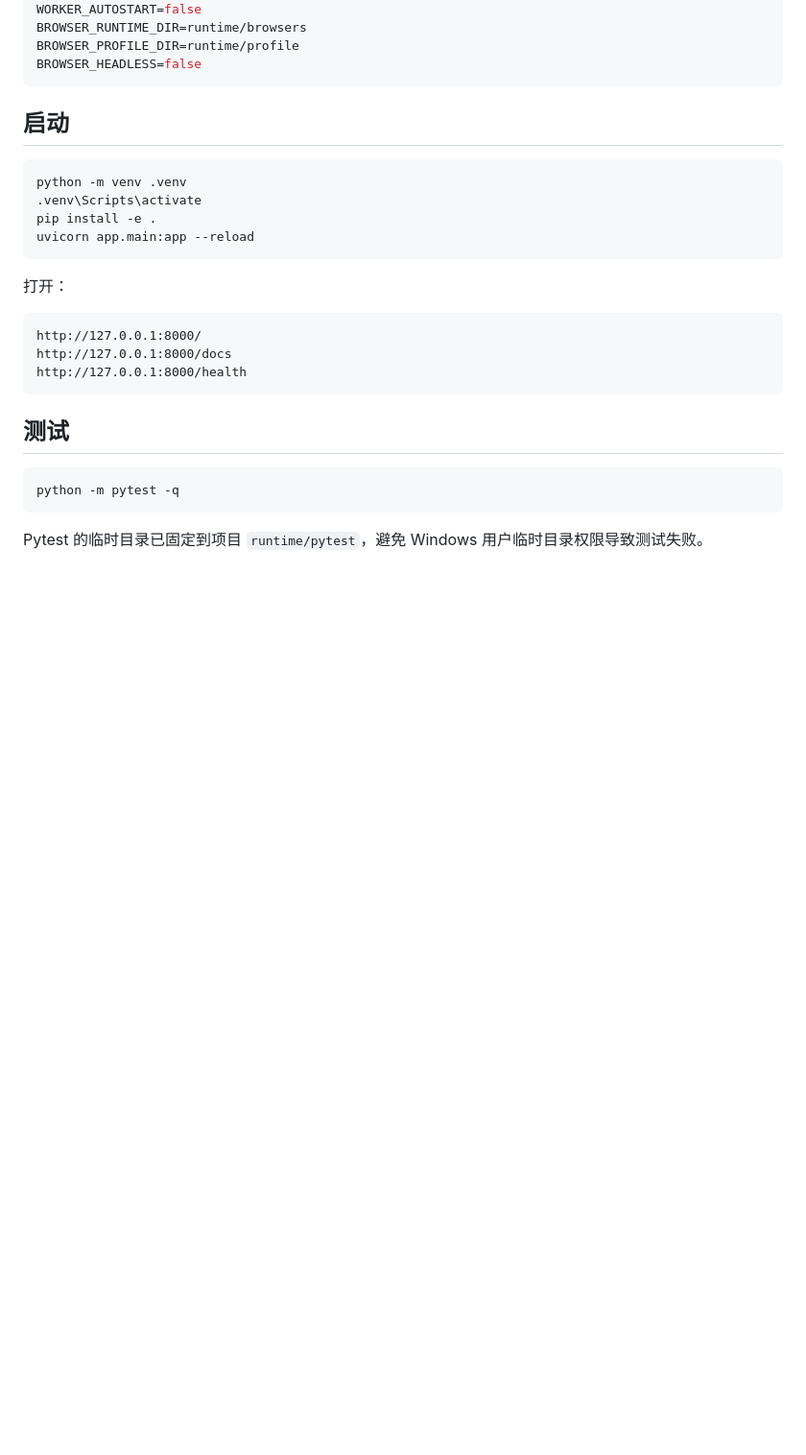
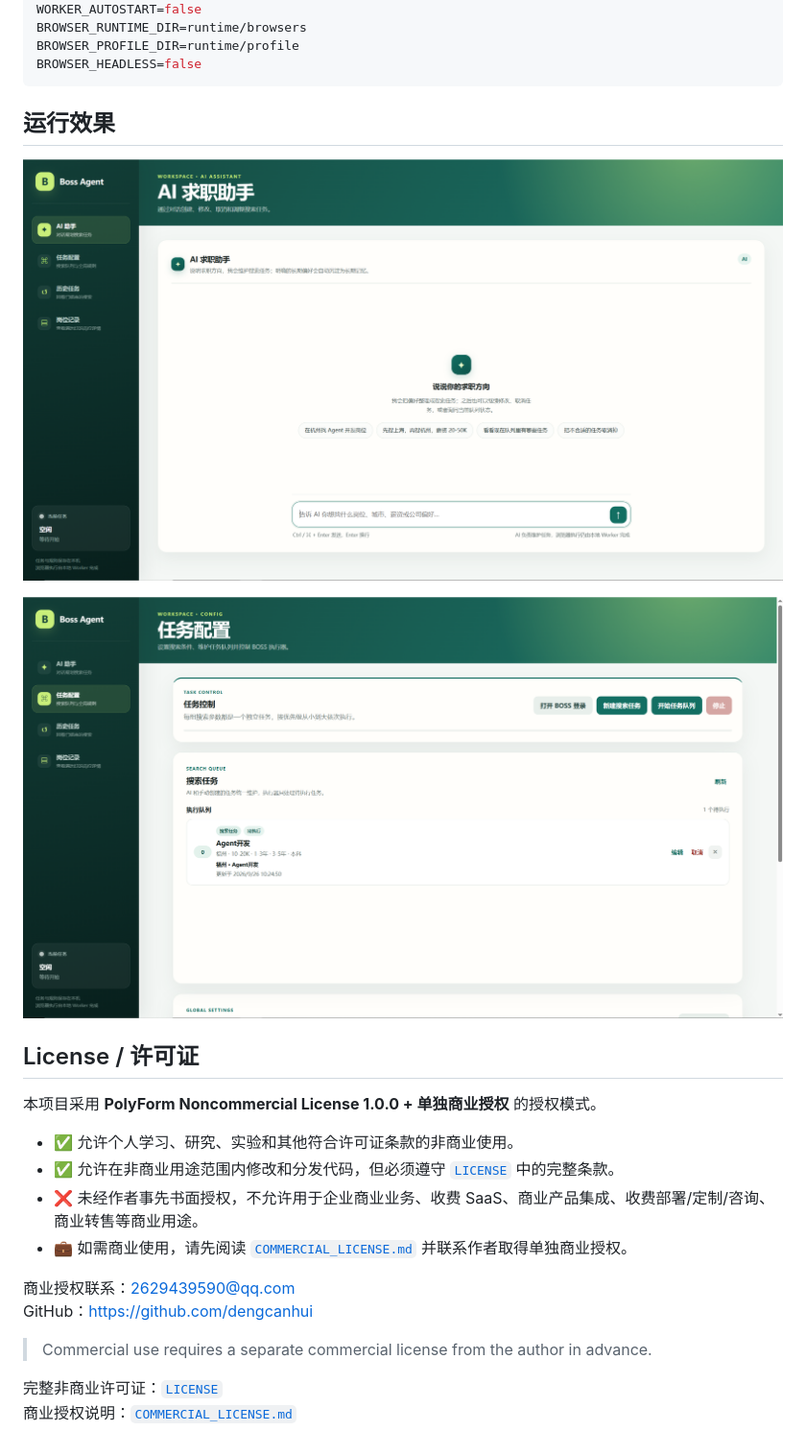
Before and after one commit to dengcanhui/boss-seek-agent, a Markdown page: README.md, the part around one of its changes. Shown at 96% size. GitHub-like rendering; pictures changed too: docs/images/image1.png (added), docs/images/image2.png (added); blank space fills up the shorter version.

````diff
--- a/README.md
+++ b/README.md
@@ -179,27 +211,25 @@ BROWSER_PROFILE_DIR=runtime/profile
 BROWSER_HEADLESS=false
 ```
 
-## 启动
+## 运行效果
 
-```bash
-python -m venv .venv
-.venv\Scripts\activate
-pip install -e .
-uvicorn app.main:app --reload
-```
+![boss-seek-agent 运行界面 1](./docs/images/image1.png)
 
-打开：
+![boss-seek-agent 运行界面 2](./docs/images/image2.png)
 
-```text
-http://127.0.0.1:8000/
-http://127.0.0.1:8000/docs
-http://127.0.0.1:8000/health
-```
+## License / 许可证
 
-## 测试
+本项目采用 **PolyForm Noncommercial License 1.0.0 + 单独商业授权** 的授权模式。
 
-```bash
-python -m pytest -q
-```
+- ✅ 允许个人学习、研究、实验和其他符合许可证条款的非商业使用。
+- ✅ 允许在非商业用途范围内修改和分发代码，但必须遵守 [`LICENSE`](./LICENSE) 中的完整条款。
+- ❌ 未经作者事先书面授权，不允许用于企业商业业务、收费 SaaS、商业产品集成、收费部署/定制/咨询、商业转售等商业用途。
+- 💼 如需商业使用，请先阅读 [`COMMERCIAL_LICENSE.md`](./COMMERCIAL_LICENSE.md) 并联系作者取得单独商业授权。
 
-Pytest 的临时目录已固定到项目 `runtime/pytest`，避免 Windows 用户临时目录权限导致测试失败。
+商业授权联系：2629439590@qq.com
+GitHub：<https://github.com/dengcanhui>
+
+> Commercial use requires a separate commercial license from the author in advance.
+
+完整非商业许可证：[`LICENSE`](./LICENSE)
+商业授权说明：[`COMMERCIAL_LICENSE.md`](./COMMERCIAL_LICENSE.md)
````
Also changed, not shown: other parts of README.md (+43 -11 lines), 4 other files.
